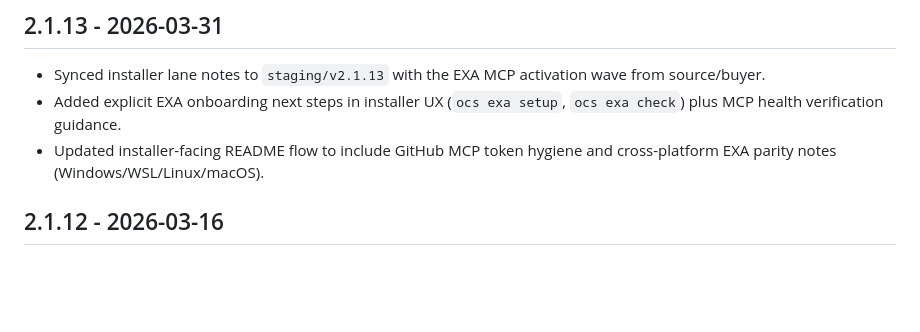
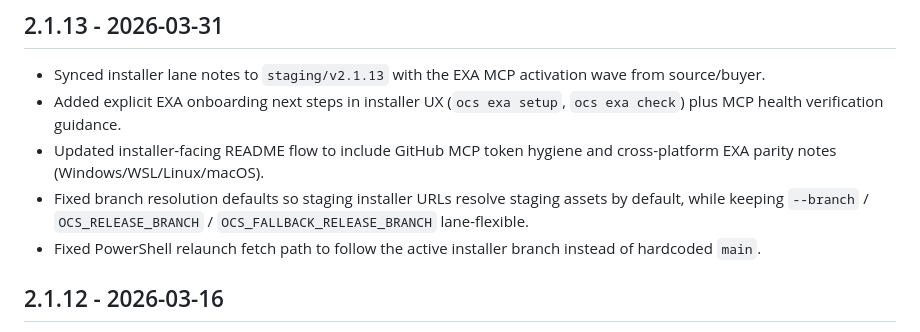
Before and after one commit to andyvandaric/opencode-suites-installer, a Markdown page: CHANGELOG.md, the part around the change. GitHub-like rendering; blank space fills up the shorter version.

Commit message:
docs(changelog): document installer lane resolution fix

```diff
--- a/CHANGELOG.md
+++ b/CHANGELOG.md
@@ -5,6 +5,8 @@
 - Synced installer lane notes to `staging/v2.1.13` with the EXA MCP activation wave from source/buyer.
 - Added explicit EXA onboarding next steps in installer UX (`ocs exa setup`, `ocs exa check`) plus MCP health verification guidance.
 - Updated installer-facing README flow to include GitHub MCP token hygiene and cross-platform EXA parity notes (Windows/WSL/Linux/macOS).
+- Fixed branch resolution defaults so staging installer URLs resolve staging assets by default, while keeping `--branch` / `OCS_RELEASE_BRANCH` / `OCS_FALLBACK_RELEASE_BRANCH` lane-flexible.
+- Fixed PowerShell relaunch fetch path to follow the active installer branch instead of hardcoded `main`.
 
 ## 2.1.12 - 2026-03-16
 
```
